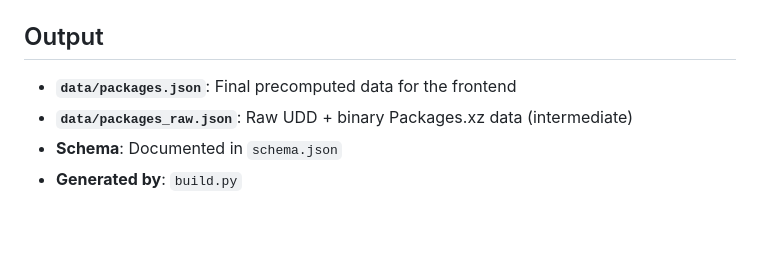
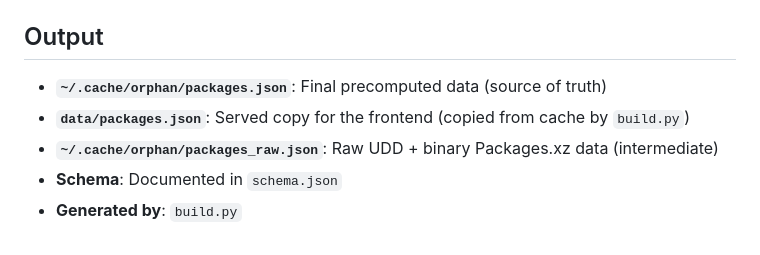
Before and after one commit to kristopolous/deborphan, a Markdown page: DATA_SOURCES.md, the part around the change. Rendered like a GitHub page.

```diff
--- a/DATA_SOURCES.md
+++ b/DATA_SOURCES.md
@@ -90,7 +90,8 @@ All caches live in `~/.cache/orphan/` (XDG cache directory). This avoids re-down
 
 ## Output
 
-- **`data/packages.json`**: Final precomputed data for the frontend
-- **`data/packages_raw.json`**: Raw UDD + binary Packages.xz data (intermediate)
+- **`~/.cache/orphan/packages.json`**: Final precomputed data (source of truth)
+- **`data/packages.json`**: Served copy for the frontend (copied from cache by `build.py`)
+- **`~/.cache/orphan/packages_raw.json`**: Raw UDD + binary Packages.xz data (intermediate)
 - **Schema**: Documented in `schema.json`
 - **Generated by**: `build.py`
```
Also changed, not shown: README.md (+2 -2 lines).
